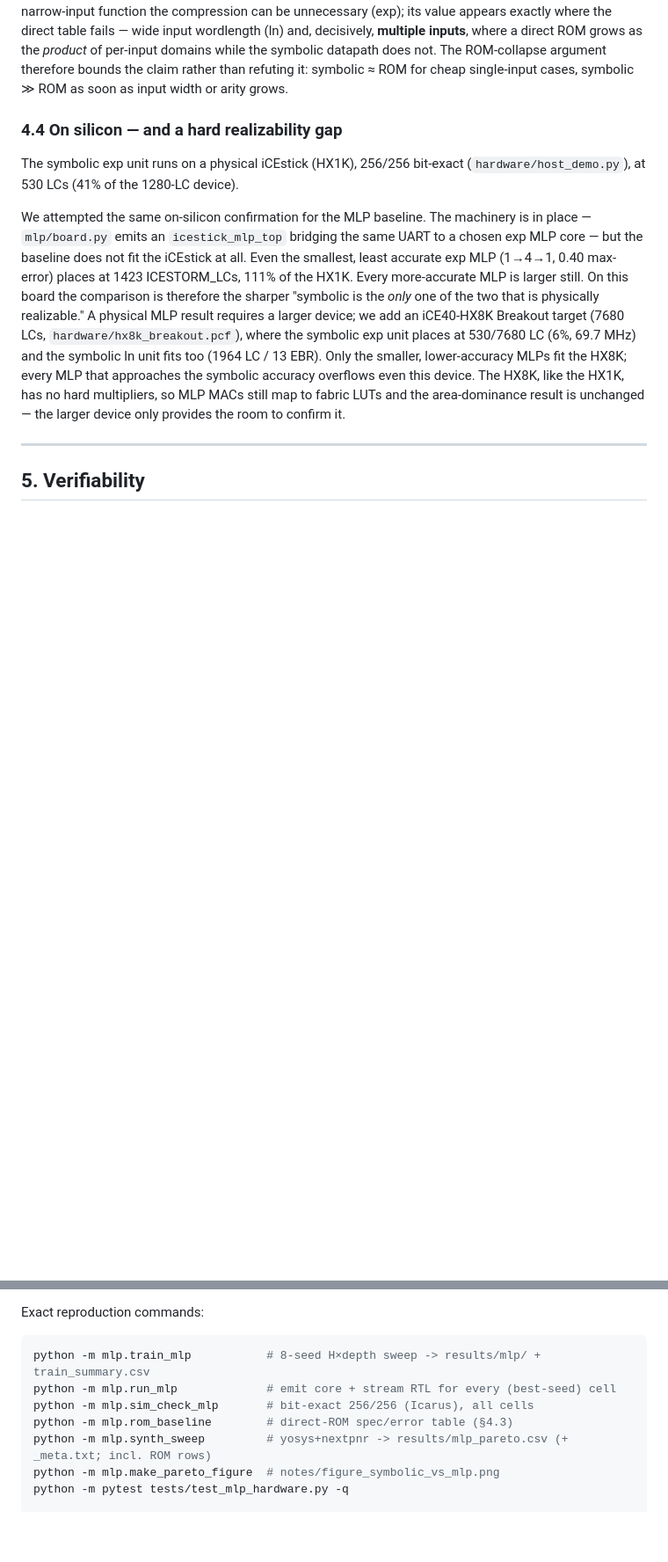
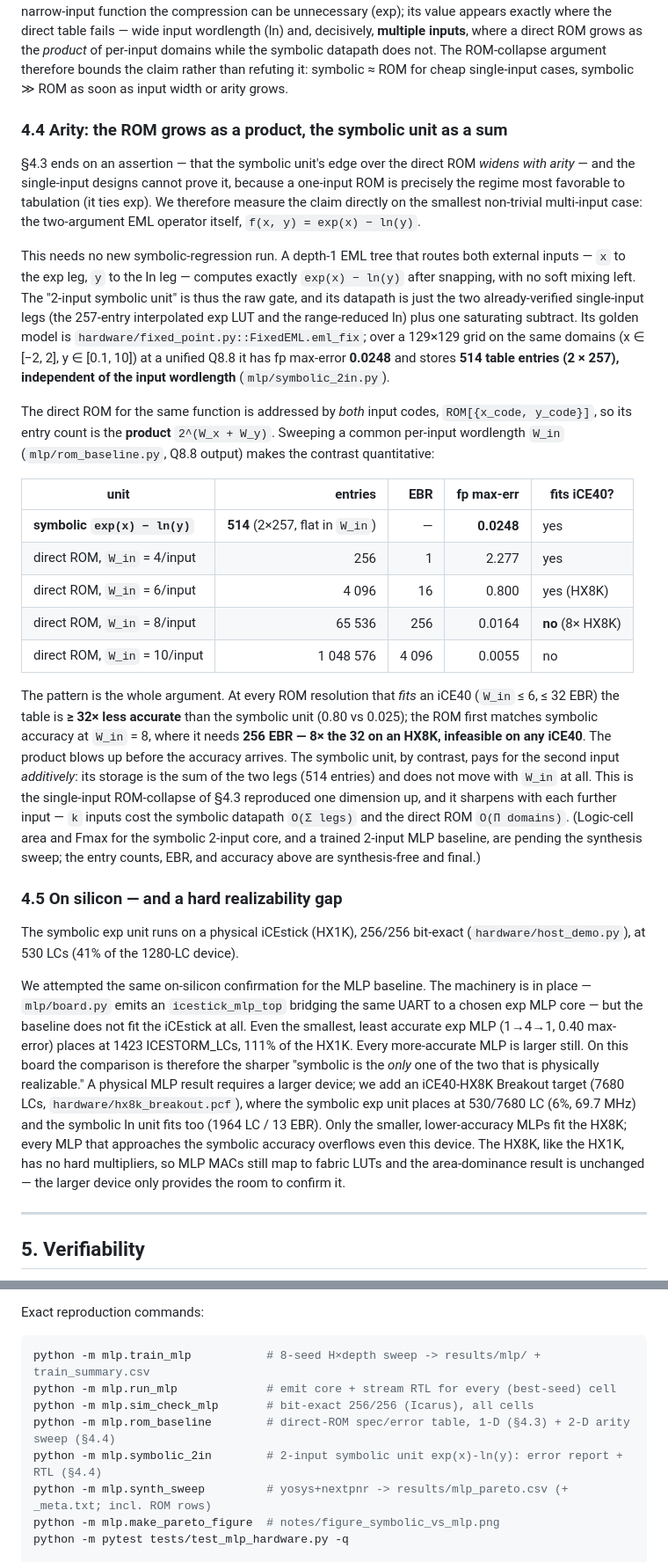
Before and after one commit to chokmah-me/eml-ice40-cybenko, a Markdown page: notes/symbolic_function_units_note.md, 2 parts joined by grey strips. Shown at 88% size. GitHub-like rendering; blank space fills up the shorter version.

Commit message:
Note §4.4 Arity: measured 2-input symbolic-vs-ROM result
Promote the arity argument from a §7 caveat to a measured subsection. The 2-input
EML gate exp(x)-ln(y) stores 514 entries (additive, width-independent) at 0.025
fp max-err; the 2-D direct ROM is 2^(2*Win) entries and matches symbolic accuracy
only at Win=8 (256 EBR, infeasible on any iCE40), while every iCE40-fitting ROM is
>=32x worse. Renumber on-silicon to §4.5; update §5/§7 cross-refs and Reproduce.
Placed area for the 2-in core + a 2-in MLP flagged pending synthesis.

Co-Authored-By: Claude Opus 4.8 <noreply@anthropic.com>

```diff
--- a/notes/symbolic_function_units_note.md
+++ b/notes/symbolic_function_units_note.md
@@ -116,7 +116,25 @@ For **exp**, the ROM is a genuine competitor and we concede it: 2048 input codes
 
 For **ln**, the ROM **collapses**: the 22-bit Q10.12 input over [0.1, 10] needs ≈65 536 entries × 22 b ≈ 1.44 Mbit ≈ 512 block RAMs — 16× the 32 EBR on an HX8K, infeasible on any iCE40. The snapped-EML ln unit fits an HX8K precisely because leading-one range reduction is the *compression* of that table. The general statement: **the snapped-EML / interpolated-LUT unit is a compressed ROM** — exp shrinks a 2048-entry table to a 257-entry interpolated LUT (~16×); ln shrinks an unrealizable 512-EBR table to 13 EBR. For one narrow-input function the compression can be unnecessary (exp); its value appears exactly where the direct table fails — wide input wordlength (ln) and, decisively, **multiple inputs**, where a direct ROM grows as the *product* of per-input domains while the symbolic datapath does not. The ROM-collapse argument therefore bounds the claim rather than refuting it: symbolic ≈ ROM for cheap single-input cases, symbolic ≫ ROM as soon as input width or arity grows.
 
-### 4.4 On silicon — and a hard realizability gap
+### 4.4 Arity: the ROM grows as a product, the symbolic unit as a sum
+
+§4.3 ends on an assertion — that the symbolic unit's edge over the direct ROM *widens with arity* — and the single-input designs cannot prove it, because a one-input ROM is precisely the regime most favorable to tabulation (it ties exp). We therefore measure the claim directly on the smallest non-trivial multi-input case: the two-argument EML operator itself, `f(x, y) = exp(x) − ln(y)`.
+
+This needs no new symbolic-regression run. A depth-1 EML tree that routes both external inputs — `x` to the exp leg, `y` to the ln leg — computes exactly `exp(x) − ln(y)` after snapping, with no soft mixing left. The "2-input symbolic unit" is thus the raw gate, and its datapath is just the two already-verified single-input legs (the 257-entry interpolated exp LUT and the range-reduced ln) plus one saturating subtract. Its golden model is `hardware/fixed_point.py::FixedEML.eml_fix`; over a 129×129 grid on the same domains (x ∈ [−2, 2], y ∈ [0.1, 10]) at a unified Q8.8 it has fp max-error **0.0248** and stores **514 table entries (2 × 257), independent of the input wordlength** (`mlp/symbolic_2in.py`).
+
+The direct ROM for the same function is addressed by *both* input codes, `ROM[{x_code, y_code}]`, so its entry count is the **product** `2^(W_x + W_y)`. Sweeping a common per-input wordlength `W_in` (`mlp/rom_baseline.py`, Q8.8 output) makes the contrast quantitative:
+
+| unit | entries | EBR | fp max-err | fits iCE40? |
+|---|---:|---:|---:|---|
+| **symbolic `exp(x) − ln(y)`** | **514** (2×257, flat in `W_in`) | — | **0.0248** | yes |
+| direct ROM, `W_in` = 4/input | 256 | 1 | 2.277 | yes |
+| direct ROM, `W_in` = 6/input | 4 096 | 16 | 0.800 | yes (HX8K) |
+| direct ROM, `W_in` = 8/input | 65 536 | 256 | 0.0164 | **no** (8× HX8K) |
+| direct ROM, `W_in` = 10/input | 1 048 576 | 4 096 | 0.0055 | no |
+
+The pattern is the whole argument. At every ROM resolution that *fits* an iCE40 (`W_in` ≤ 6, ≤ 32 EBR) the table is **≥ 32× less accurate** than the symbolic unit (0.80 vs 0.025); the ROM first matches symbolic accuracy at `W_in` = 8, where it needs **256 EBR — 8× the 32 on an HX8K, infeasible on any iCE40**. The product blows up before the accuracy arrives. The symbolic unit, by contrast, pays for the second input *additively*: its storage is the sum of the two legs (514 entries) and does not move with `W_in` at all. This is the single-input ROM-collapse of §4.3 reproduced one dimension up, and it sharpens with each further input — `k` inputs cost the symbolic datapath `O(Σ legs)` and the direct ROM `O(Π domains)`. (Logic-cell area and Fmax for the symbolic 2-input core, and a trained 2-input MLP baseline, are pending the synthesis sweep; the entry counts, EBR, and accuracy above are synthesis-free and final.)
+
+### 4.5 On silicon — and a hard realizability gap
 
 The symbolic exp unit runs on a physical iCEstick (HX1K), 256/256 bit-exact (`hardware/host_demo.py`), at 530 LCs (41% of the 1280-LC device).
 
@@ -179,7 +197,8 @@ Exact reproduction commands:
 python -m mlp.train_mlp           # 8-seed H×depth sweep -> results/mlp/ + train_summary.csv
 python -m mlp.run_mlp             # emit core + stream RTL for every (best-seed) cell
 python -m mlp.sim_check_mlp       # bit-exact 256/256 (Icarus), all cells
-python -m mlp.rom_baseline        # direct-ROM spec/error table (§4.3)
+python -m mlp.rom_baseline        # direct-ROM spec/error table, 1-D (§4.3) + 2-D arity sweep (§4.4)
+python -m mlp.symbolic_2in        # 2-input symbolic unit exp(x)-ln(y): error report + RTL (§4.4)
 python -m mlp.synth_sweep         # yosys+nextpnr -> results/mlp_pareto.csv (+ _meta.txt; incl. ROM rows)
 python -m mlp.make_pareto_figure  # notes/figure_symbolic_vs_mlp.png
 python -m pytest tests/test_mlp_hardware.py -q
```
Also changed, not shown: other parts of notes/symbolic_function_units_note.md (+2 -2 lines).
